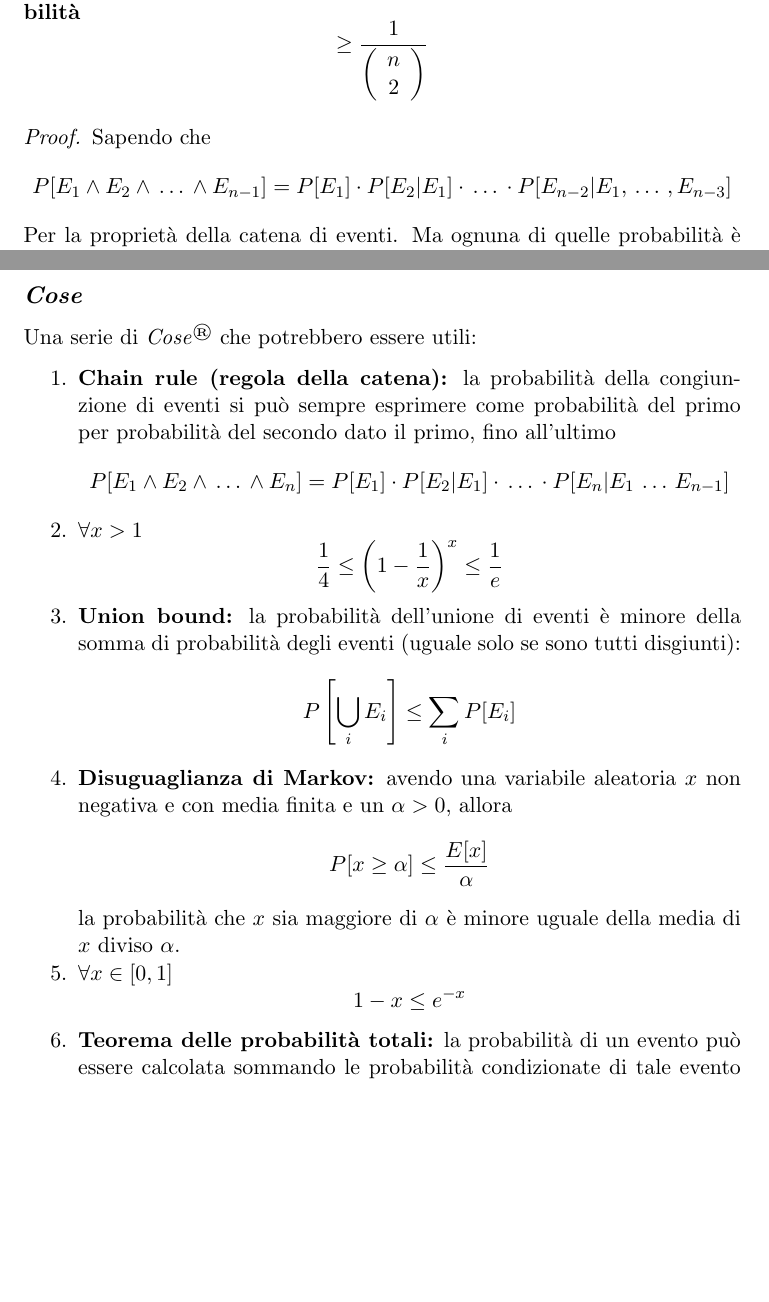
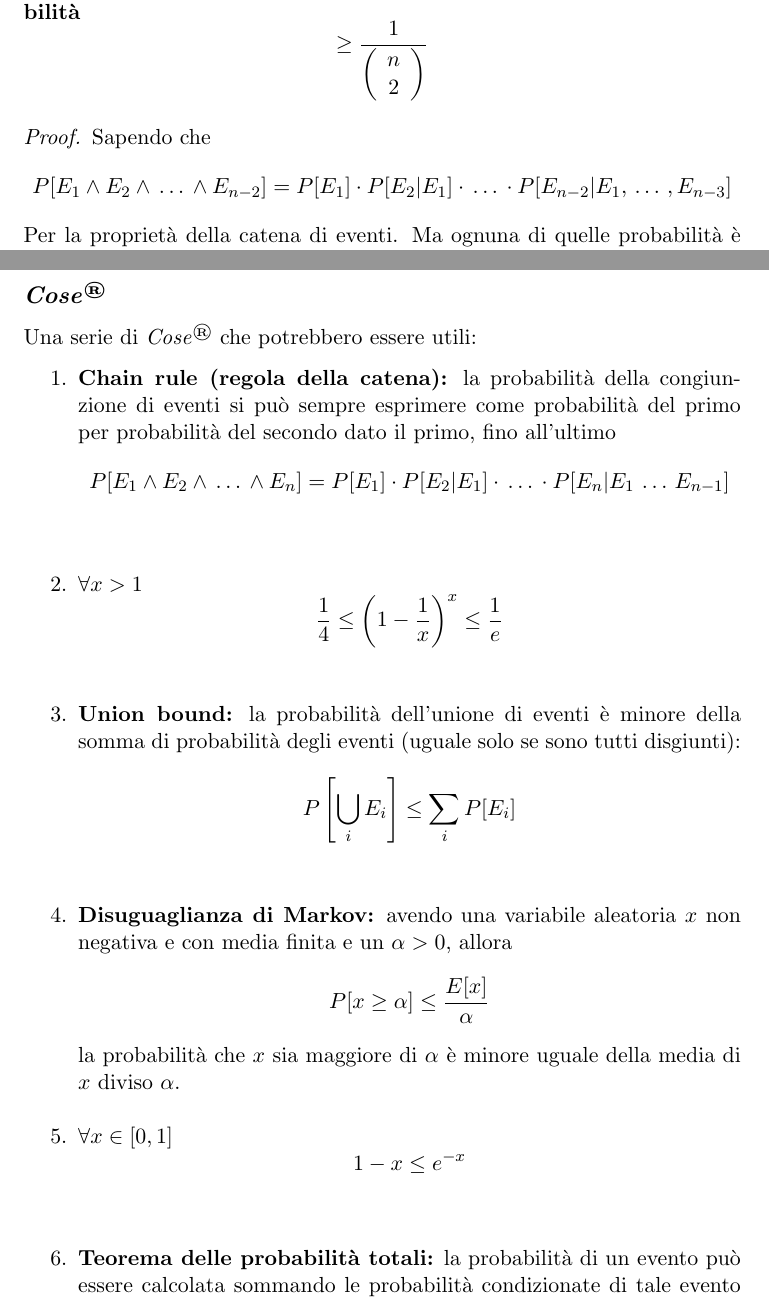
Before and after one commit to MaxL22/AlgoritmiComplessit-, a LaTeX document (AC.tex, which reads chapters/probabilistici.tex): two parts of pages 93 and 95 of 144, joined at a grey line, cut so that both start at the same text, the shorter picture padded with empty space. Compiled offline with pdfLaTeX.

Commit message:
minor fixes

```diff
--- a/chapters/probabilistici.tex
+++ b/chapters/probabilistici.tex
@@ -205,7 +205,7 @@ Questo algoritmo \textbf{può ottenere la soluzione ottima}, ma anche \textbf{so
 $$\geq \frac{1}{\left(\begin{array}{c} n \\ 2 \end{array}\right)}$$
 
 \begin{proof} Sapendo che
-	$$ P[E_1 \wedge E_2 \wedge \, \dots \, \wedge E_{n-1}]
+	$$ P[E_1 \wedge E_2 \wedge \, \dots \, \wedge E_{n-2}]
 	= P[E_1] \cdot P[E_2 | E_1] \cdot \, \dots \, \cdot P [E_{n-2} | E_1, \, \dots \, , E_{n-3}]
 	$$
 	Per la proprietà della catena di eventi. Ma ognuna di quelle probabilità è nota, per il Lemma:
@@ -243,26 +243,30 @@ Se eseguo tante volte un algoritmo che può darmi soluzioni molto brutte, ma pot
 \newpage
 
 \addcontentsline{toc}{subsection}{\protect\numberline{}\textit{Cose}}
-\subsection*{\textit{Cose}}
+\subsection*{\textit{Cose}$^\text{\textregistered}$}
 
 Una serie di \textit{Cose}$^\text{\textregistered}$ che potrebbero essere utili:
 
 \begin{enumerate}
 	\item \textbf{Chain rule (regola della catena):} la probabilità della congiunzione di eventi si può sempre esprimere come probabilità del primo per probabilità del secondo dato il primo, fino all'ultimo
 	$$ P[E_1 \wedge E_2 \wedge \, \dots \, \wedge E_n] = P [E_1] \cdot P [E_2 | E_1] \cdot \, \dots \, \cdot P[E_n | E_1 \, \dots \, E_{n-1}] $$
+	\nn
 
 	\item $\forall x > 1$
 	$$ \frac{1}{4} \leq \left(1 - \frac{1}{x}\right)^x \leq \frac{1}{e} $$
+	\nn
 
 	\item \textbf{Union bound:} la probabilità dell'unione di eventi è minore della somma di probabilità degli eventi (uguale solo se sono tutti disgiunti):
 	$$ P\left[ \bigcup_i E_i \right] \leq \sum_i P[E_i] $$
+	\nn
 
 	\item \textbf{Disuguaglianza di Markov:} avendo una variabile aleatoria $x$ non negativa e con media finita e un $\alpha > 0$, allora
 	$$ P[x \geq \alpha] \leq \frac{E[x]}{\alpha} $$
-	la probabilità che $x$ sia maggiore di $\alpha$ è minore uguale della media di $x$ diviso $\alpha$.
+	la probabilità che $x$ sia maggiore di $\alpha$ è minore uguale della media di $x$ diviso $\alpha$. \\
 
 	\item $\forall x \in [0,1]$
 	$$ 1 - x \leq e^{-x} $$
+	\nn
 
 	\item \textbf{Teorema delle probabilità totali:} la probabilità di un evento può essere calcolata sommando le probabilità condizionate di tale evento rispetto a un insieme completo di eventi mutuamente esclusivi.\\
 \end{enumerate}
```
Also changed, not shown: chapters/strutture.tex (+1 -1 lines), AC.pdf.
